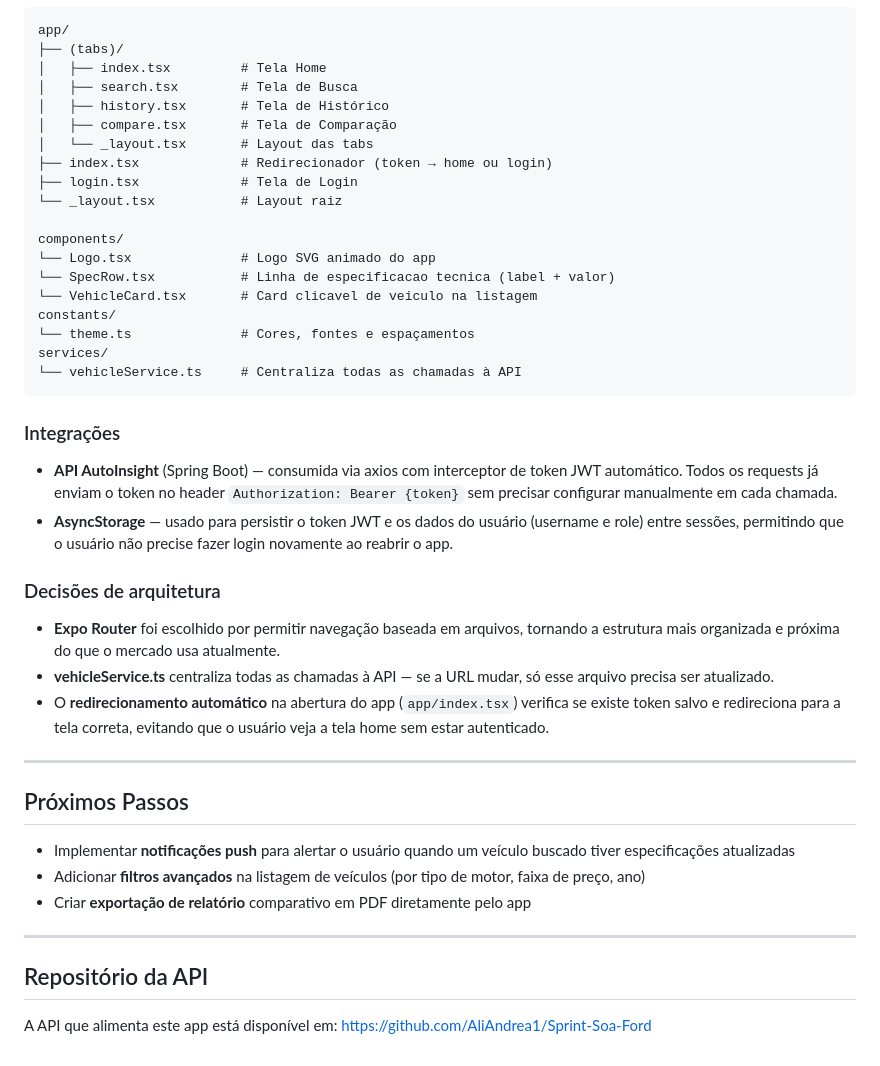
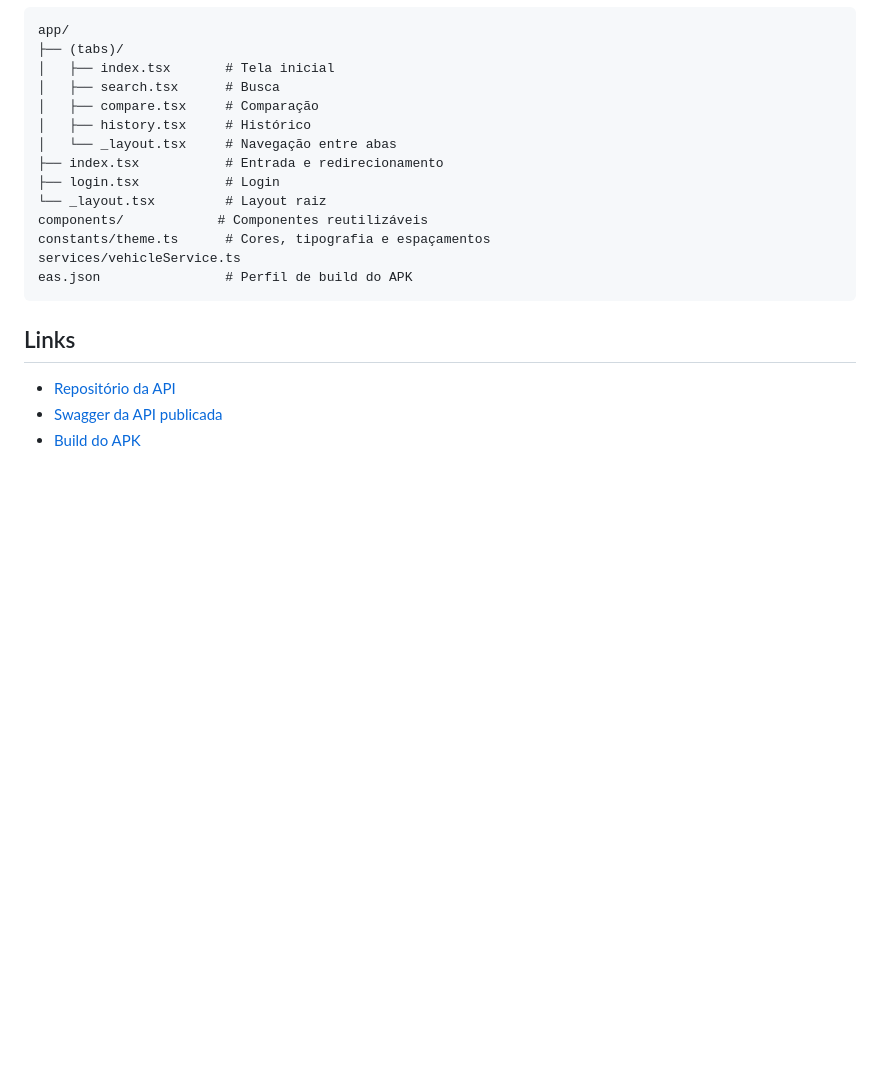
Before and after one commit to AliAndrea1/fiap-mdi-sprint-autoinsight, a Markdown page: README.md, the part around one of its changes. GitHub-like rendering; blank space fills up the shorter version.

````diff
--- a/README.md
+++ b/README.md
@@ -174,43 +126,21 @@ Escaneie o QR Code exibido no terminal com o app **Expo Go**.
 app/
 ├── (tabs)/
-│   ├── index.tsx         # Tela Home
-│   ├── search.tsx        # Tela de Busca
-│   ├── history.tsx       # Tela de Histórico
-│   ├── compare.tsx       # Tela de Comparação
-│   └── _layout.tsx       # Layout das tabs
-├── index.tsx             # Redirecionador (token → home ou login)
-├── login.tsx             # Tela de Login
-└── _layout.tsx           # Layout raiz
-
-components/
-└── Logo.tsx              # Logo SVG animado do app
-└── SpecRow.tsx           # Linha de especificacao tecnica (label + valor)
-└── VehicleCard.tsx       # Card clicavel de veiculo na listagem
-constants/
-└── theme.ts              # Cores, fontes e espaçamentos
-services/
-└── vehicleService.ts     # Centraliza todas as chamadas à API
+│   ├── index.tsx       # Tela inicial
+│   ├── search.tsx      # Busca
+│   ├── compare.tsx     # Comparação
+│   ├── history.tsx     # Histórico
+│   └── _layout.tsx     # Navegação entre abas
+├── index.tsx           # Entrada e redirecionamento
+├── login.tsx           # Login
+└── _layout.tsx         # Layout raiz
+components/            # Componentes reutilizáveis
+constants/theme.ts      # Cores, tipografia e espaçamentos
+services/vehicleService.ts
+eas.json                # Perfil de build do APK
 ```
 
-### Integrações
+## Links
 
-- **API AutoInsight** (Spring Boot) — consumida via axios com interceptor de token JWT automático. Todos os requests já enviam o token no header `Authorization: Bearer {token}` sem precisar configurar manualmente em cada chamada.
-- **AsyncStorage** — usado para persistir o token JWT e os dados do usuário (username e role) entre sessões, permitindo que o usuário não precise fazer login novamente ao reabrir o app.
-### Decisões de arquitetura
-
-- **Expo Router** foi escolhido por permitir navegação baseada em arquivos, tornando a estrutura mais organizada e próxima do que o mercado usa atualmente.
-- **vehicleService.ts** centraliza todas as chamadas à API — se a URL mudar, só esse arquivo precisa ser atualizado.
-- O **redirecionamento automático** na abertura do app (`app/index.tsx`) verifica se existe token salvo e redireciona para a tela correta, evitando que o usuário veja a tela home sem estar autenticado.
----
-
-## Próximos Passos
-
-- Implementar **notificações push** para alertar o usuário quando um veículo buscado tiver especificações atualizadas
-- Adicionar **filtros avançados** na listagem de veículos (por tipo de motor, faixa de preço, ano)
-- Criar **exportação de relatório** comparativo em PDF diretamente pelo app
----
-
-## Repositório da API
-
-A API que alimenta este app está disponível em:
-[https://github.com/AliAndrea1/Sprint-Soa-Ford](https://github.com/AliAndrea1/Sprint-Soa-Ford)
+- [Repositório da API](https://github.com/AliAndrea1/Sprint-Soa-Ford)
+- [Swagger da API publicada](https://sprint-soa-ford-production.up.railway.app/swagger-ui.html)
+- [Build do APK](https://expo.dev/accounts/aliandrea/projects/autoinsight/builds/36dcb7f3-991d-4539-9449-e1fc4ab4d321)
````
Also changed, not shown: other parts of README.md (+65 -113 lines).
